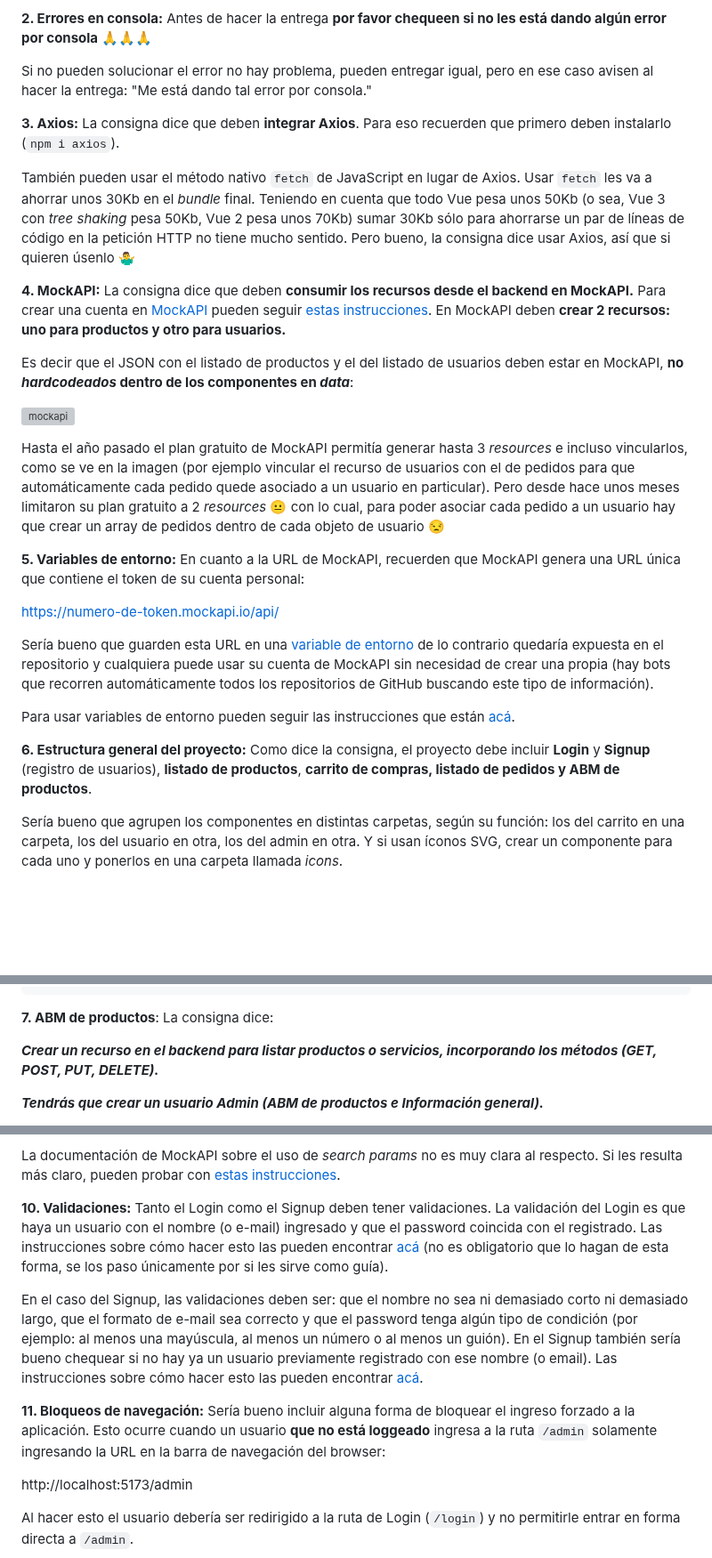
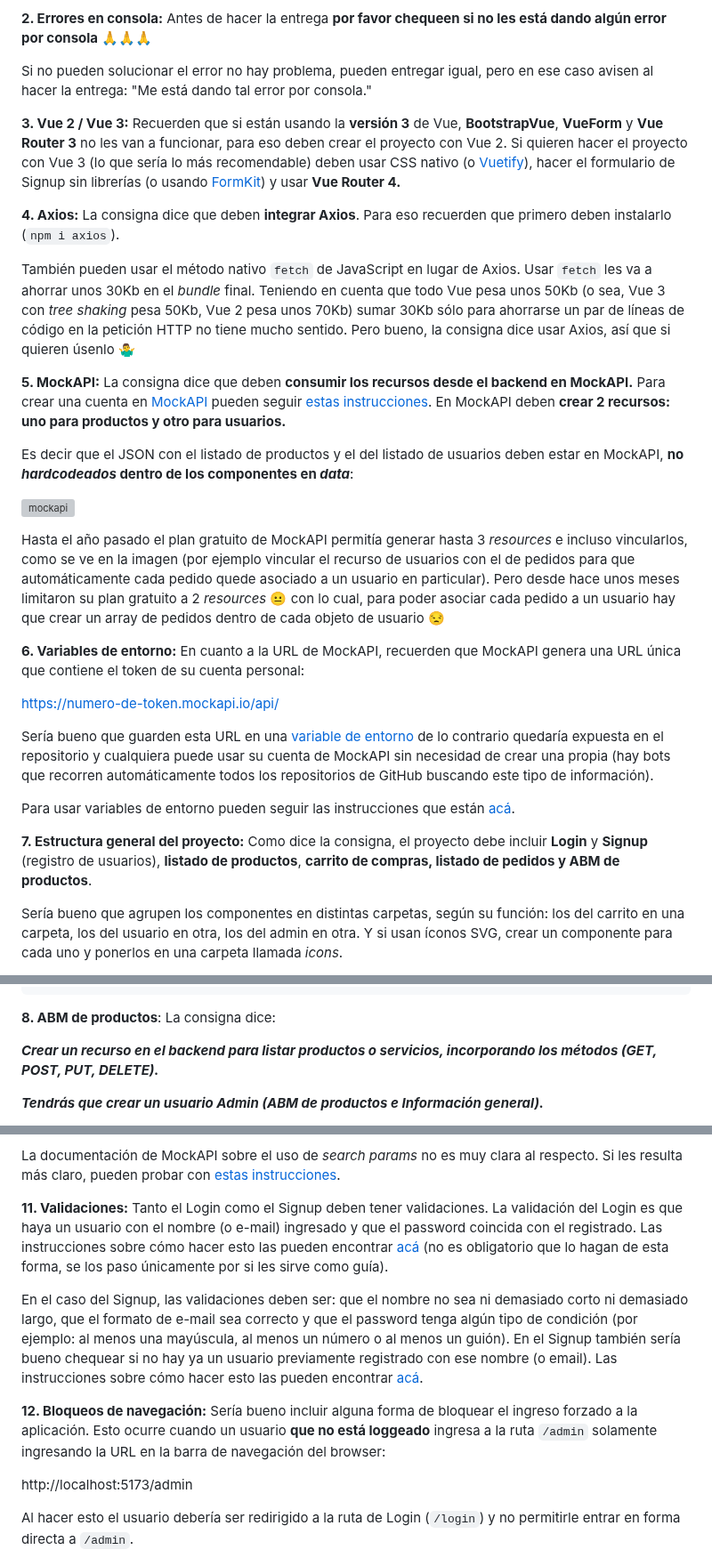
Before and after one commit to dav-leda/vue-tutor-david, a Markdown page: pre-entrega-2-pf/readme.md, 3 parts joined by grey strips. Shown at 89% size. Drawn GitHub-style; blank space fills up the shorter version; grey boxes are pictures that could not be loaded.

Commit message:
vue 2 vue 3

````diff
--- a/pre-entrega-2-pf/readme.md
+++ b/pre-entrega-2-pf/readme.md
@@ -11,11 +11,13 @@ __2. Errores en consola:__ Antes de hacer la entrega __por favor chequeen si no
 
 Si no pueden solucionar el error no hay problema, pueden entregar igual, pero en ese caso avisen al hacer la entrega: "Me está dando tal error por consola."
 
-__3. Axios:__ La consigna dice que deben **integrar Axios**. Para eso recuerden que primero deben instalarlo (`npm i axios`).
+__3. Vue 2 / Vue 3:__ Recuerden que si están usando la __versión 3__ de Vue, __BootstrapVue__, __VueForm__ y __Vue Router 3__ no les van a funcionar, para eso deben crear el proyecto con Vue 2. Si quieren hacer el proyecto con Vue 3 (lo que sería lo más recomendable) deben usar CSS nativo (o [Vuetify](https://vuetifyjs.com/en/)), hacer el formulario de Signup sin librerías (o usando [FormKit](https://formkit.com/)) y usar __Vue Router 4.__
+
+__4. Axios:__ La consigna dice que deben **integrar Axios**. Para eso recuerden que primero deben instalarlo (`npm i axios`).
 
 También pueden usar el método nativo `fetch` de JavaScript en lugar de Axios. Usar `fetch` les va a ahorrar unos 30Kb en el _bundle_ final. Teniendo en cuenta que todo Vue pesa unos 50Kb (o sea, Vue 3 con _tree shaking_ pesa 50Kb, Vue 2 pesa unos 70Kb) sumar 30Kb sólo para ahorrarse un par de líneas de código en la petición HTTP no tiene mucho sentido. Pero bueno, la consigna dice usar Axios, así que si quieren úsenlo 🤷‍♂️️
 
-__4. MockAPI:__ La consigna dice que deben **consumir los recursos desde el backend en MockAPI.** Para crear una cuenta en [MockAPI](https://mockapi.io)  pueden seguir [estas instrucciones](https://frontendlab.vercel.app/vue/simulando-un-login/#mockapi). En MockAPI deben __crear 2 recursos: uno para productos y otro para usuarios.__
+__5. MockAPI:__ La consigna dice que deben **consumir los recursos desde el backend en MockAPI.** Para crear una cuenta en [MockAPI](https://mockapi.io)  pueden seguir [estas instrucciones](https://frontendlab.vercel.app/vue/simulando-un-login/#mockapi). En MockAPI deben __crear 2 recursos: uno para productos y otro para usuarios.__
 
 Es decir que el JSON con el listado de productos y el del listado de usuarios deben estar en MockAPI, __no *hardcodeados* dentro de los componentes en *data*__:
 
@@ -23,7 +25,7 @@ Es decir que el JSON con el listado de productos y el del listado de usuarios de
 
 Hasta el año pasado el plan gratuito de MockAPI permitía generar hasta 3 _resources_ e incluso vincularlos, como se ve en la imagen (por ejemplo vincular el recurso de usuarios con el de pedidos para que automáticamente cada pedido quede asociado a un usuario en particular). Pero desde hace unos meses limitaron su plan gratuito a 2 _resources_ 😐️ con lo cual, para poder asociar cada pedido a un usuario hay que crear un array de pedidos dentro de cada objeto de usuario 😒️
 
-__5. Variables de entorno:__ En cuanto a la URL de MockAPI, recuerden que MockAPI genera una URL única que contiene el token de su cuenta personal:
+__6. Variables de entorno:__ En cuanto a la URL de MockAPI, recuerden que MockAPI genera una URL única que contiene el token de su cuenta personal:
 
 https://numero-de-token.mockapi.io/api/
 
@@ -31,7 +33,7 @@ Sería bueno que guarden esta URL en una [variable de entorno](https://frontendl
 
 Para usar variables de entorno pueden seguir las instrucciones que están [acá](https://frontendlab.vercel.app/vue/simulando-un-login/#variables-de-entorno).
 
-__6. Estructura general del proyecto:__ Como dice la consigna, el proyecto debe incluir __Login__ y __Signup__ (registro de usuarios), __listado de productos__, __carrito de compras, listado de pedidos y ABM de productos__.
+__7. Estructura general del proyecto:__ Como dice la consigna, el proyecto debe incluir __Login__ y __Signup__ (registro de usuarios), __listado de productos__, __carrito de compras, listado de pedidos y ABM de productos__.
 
 Sería bueno que agrupen los componentes en distintas carpetas, según su función: los del carrito en una carpeta, los del usuario en otra, los del admin en otra. Y si usan íconos SVG, crear un componente para cada uno y ponerlos en una carpeta llamada _icons_.
 
@@ -142,7 +144,7 @@ Este es un ejemplo de cómo podría quedar la estructura de archivos del proyect
         └── ProductView.vue
 ```
 
-__7. ABM de productos__: La consigna dice:
+__8. ABM de productos__: La consigna dice:
 
 __*Crear un recurso en el backend para listar productos o servicios, incorporando los métodos (GET, POST, PUT, DELETE).*__
 
@@ -357,11 +359,11 @@ La única información que debería llegarle al frontend son los datos del usuar
 
 La documentación de MockAPI sobre el uso de _search params_ no es muy clara al respecto. Si les resulta más claro, pueden probar con [estas instrucciones](https://frontendlab.vercel.app/vue/simulando-un-login/#buscar-el-nombre-de-usuario).
 
-__10. Validaciones:__ Tanto el Login como el Signup deben tener validaciones. La validación del Login es que haya un usuario con el nombre (o e-mail) ingresado y que el password coincida con el registrado. Las instrucciones sobre cómo hacer esto las pueden encontrar [acá](https://frontendlab.vercel.app/vue/simulando-un-login/) (no es obligatorio que lo hagan de esta forma, se los paso únicamente por si les sirve como guía).
+__11. Validaciones:__ Tanto el Login como el Signup deben tener validaciones. La validación del Login es que haya un usuario con el nombre (o e-mail) ingresado y que el password coincida con el registrado. Las instrucciones sobre cómo hacer esto las pueden encontrar [acá](https://frontendlab.vercel.app/vue/simulando-un-login/) (no es obligatorio que lo hagan de esta forma, se los paso únicamente por si les sirve como guía).
 
 En el caso del Signup, las validaciones deben ser: que el nombre no sea ni demasiado corto ni demasiado largo, que el formato de e-mail sea correcto y que el password tenga algún tipo de condición (por ejemplo: al menos una mayúscula, al menos un número o al menos un guión). En el Signup también sería bueno chequear si no hay ya un usuario previamente registrado con ese nombre (o email). Las instrucciones sobre cómo hacer esto las pueden encontrar [acá](https://frontendlab.vercel.app/vue/simulando-un-signup/#simulando-un-signup).
 
-__11. Bloqueos de navegación:__ Sería bueno incluir alguna forma de bloquear el ingreso forzado a la aplicación. Esto ocurre cuando un usuario __que no está loggeado__ ingresa a la ruta `/admin` solamente ingresando la URL en la barra de navegación del browser:
+__12. Bloqueos de navegación:__ Sería bueno incluir alguna forma de bloquear el ingreso forzado a la aplicación. Esto ocurre cuando un usuario __que no está loggeado__ ingresa a la ruta `/admin` solamente ingresando la URL en la barra de navegación del browser:
 
 http://localhost:5173/admin
 
````
Also changed, not shown: other parts of pre-entrega-2-pf/readme.md (+2 -2 lines).
